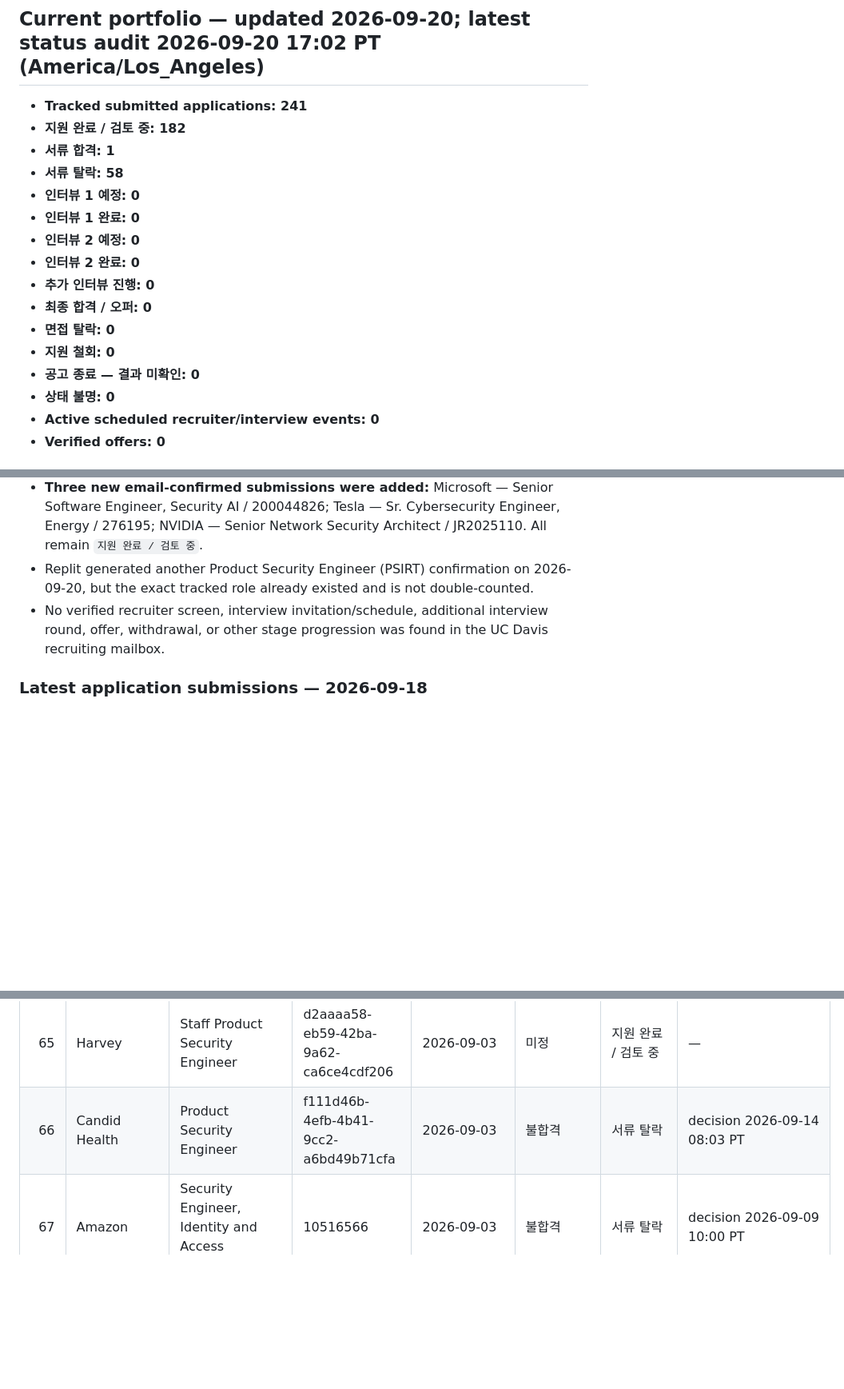
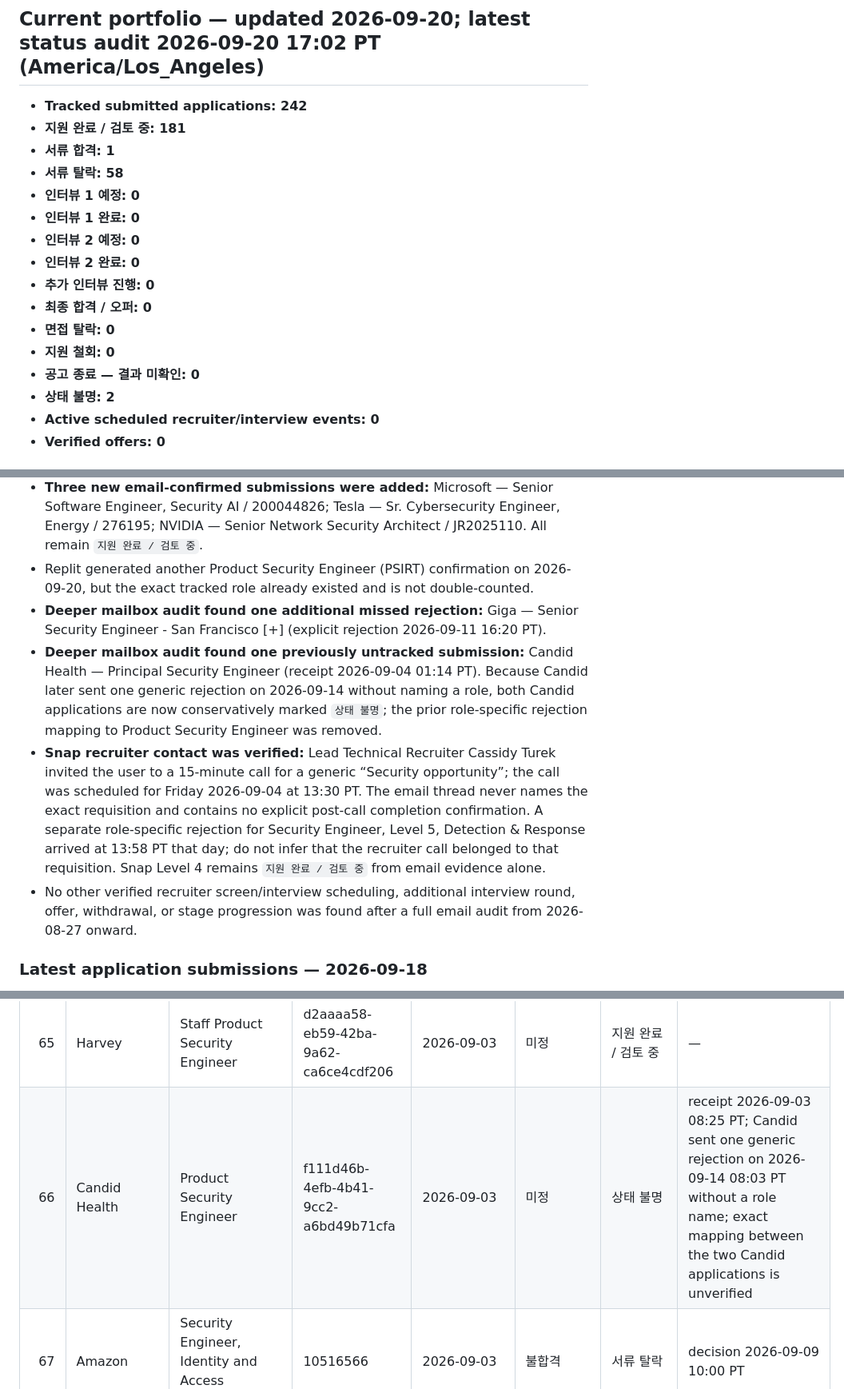
Before and after one commit to section9-us/CV, a Markdown page: job_search_tracking.md, 3 parts joined by grey strips. Shown at 80% size. Rendered like a GitHub page; blank space fills up the shorter version.

Commit message:
Deep audit UC Davis recruiting email history

```diff
--- a/job_search_tracking.md
+++ b/job_search_tracking.md
@@ -4,8 +4,8 @@
 
 ## Current portfolio — updated 2026-09-20; latest status audit 2026-09-20 17:02 PT (America/Los_Angeles)
 
-- **Tracked submitted applications: 241**
-- **지원 완료 / 검토 중: 182**
+- **Tracked submitted applications: 242**
+- **지원 완료 / 검토 중: 181**
 - **서류 합격: 1**
 - **서류 탈락: 58**
 - **인터뷰 1 예정: 0**
@@ -17,7 +17,7 @@
 - **면접 탈락: 0**
 - **지원 철회: 0**
 - **공고 종료 — 결과 미확인: 0**
-- **상태 불명: 0**
+- **상태 불명: 2**
 - **Active scheduled recruiter/interview events: 0**
 - **Verified offers: 0**
 
@@ -38,7 +38,10 @@
 - The prior generic Okta record is now associated with the exact rejected role, but the exact application date remains `미확인` because the earlier 2026-09-10 receipt did not state a role and the later rejection did not state an application date.
 - **Three new email-confirmed submissions were added:** Microsoft — Senior Software Engineer, Security AI / 200044826; Tesla — Sr. Cybersecurity Engineer, Energy / 276195; NVIDIA — Senior Network Security Architect / JR2025110. All remain `지원 완료 / 검토 중`.
 - Replit generated another Product Security Engineer (PSIRT) confirmation on 2026-09-20, but the exact tracked role already existed and is not double-counted.
-- No verified recruiter screen, interview invitation/schedule, additional interview round, offer, withdrawal, or other stage progression was found in the UC Davis recruiting mailbox.
+- **Deeper mailbox audit found one additional missed rejection:** Giga — Senior Security Engineer - San Francisco [+] (explicit rejection 2026-09-11 16:20 PT).
+- **Deeper mailbox audit found one previously untracked submission:** Candid Health — Principal Security Engineer (receipt 2026-09-04 01:14 PT). Because Candid later sent one generic rejection on 2026-09-14 without naming a role, both Candid applications are now conservatively marked `상태 불명`; the prior role-specific rejection mapping to Product Security Engineer was removed.
+- **Snap recruiter contact was verified:** Lead Technical Recruiter Cassidy Turek invited the user to a 15-minute call for a generic “Security opportunity”; the call was scheduled for Friday 2026-09-04 at 13:30 PT. The email thread never names the exact requisition and contains no explicit post-call completion confirmation. A separate role-specific rejection for Security Engineer, Level 5, Detection & Response arrived at 13:58 PT that day; do not infer that the recruiter call belonged to that requisition. Snap Level 4 remains `지원 완료 / 검토 중` from email evidence alone.
+- No other verified recruiter screen/interview scheduling, additional interview round, offer, withdrawal, or stage progression was found after a full email audit from 2026-08-27 onward.
 
 ### Latest application submissions — 2026-09-18
 
@@ -140,7 +143,7 @@
 | 63 | Apple | Senior Security Engineer | 200673187-3337 | 2026-09-02 | 미정 | 지원 완료 / 검토 중 | — |
 | 64 | Amazon | Security Engineer, CS Security | 10378597 | 2026-09-02 | 불합격 | 서류 탈락 | decision 2026-09-02 |
 | 65 | Harvey | Staff Product Security Engineer | d2aaaa58-eb59-42ba-9a62-ca6ce4cdf206 | 2026-09-03 | 미정 | 지원 완료 / 검토 중 | — |
-| 66 | Candid Health | Product Security Engineer | f111d46b-4efb-4b41-9cc2-a6bd49b71cfa | 2026-09-03 | 불합격 | 서류 탈락 | decision 2026-09-14 08:03 PT |
+| 66 | Candid Health | Product Security Engineer | f111d46b-4efb-4b41-9cc2-a6bd49b71cfa | 2026-09-03 | 미정 | 상태 불명 | receipt 2026-09-03 08:25 PT; Candid sent one generic rejection on 2026-09-14 08:03 PT without a role name; exact mapping between the two Candid applications is unverified |
 | 67 | Amazon | Security Engineer, Identity and Access Management | 10516566 | 2026-09-03 | 불합격 | 서류 탈락 | decision 2026-09-09 10:00 PT |
 | 68 | Assort Health | Security Engineer, Cloud & Product Security | f7e575ec-2b75-47b7-ab90-eb1d0a82c2c8 | 2026-09-03 | 미정 | 지원 완료 / 검토 중 | — |
 | 69 | Crusoe | Senior Product Security Engineer | 80a3da02-12ab-4451-9f9a-915e34038bee | 2026-09-03 | 미정 | 지원 완료 / 검토 중 | — |
```
Also changed, not shown: other parts of job_search_tracking.md (+2 -1 lines).
